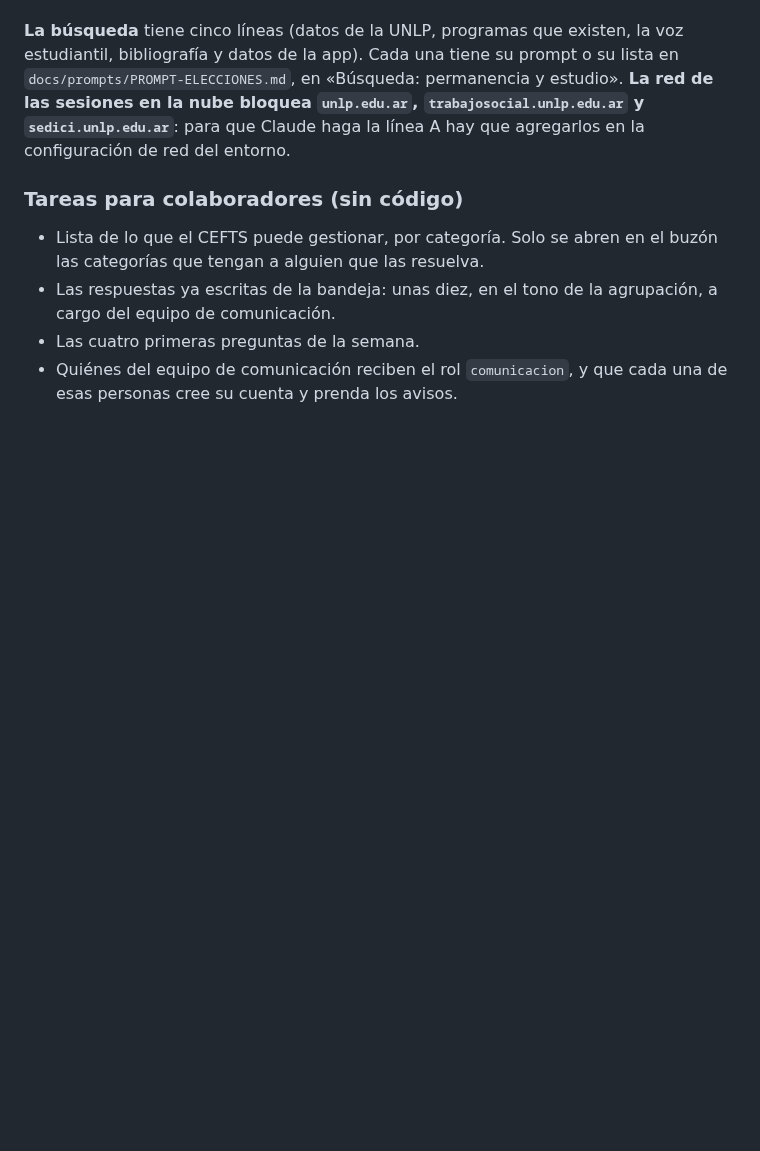
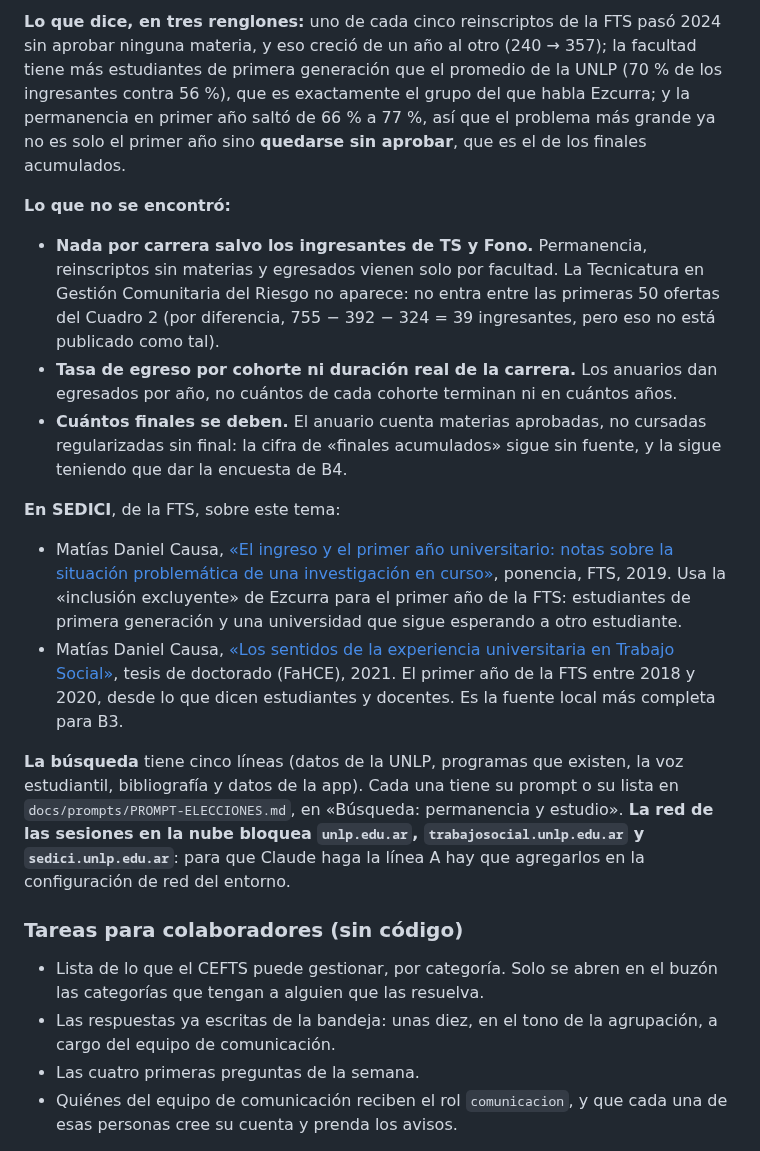
Before and after one commit to mmaximo571-cmd/bolivar-con-vos, a Markdown page: BITACORA.md, the part around one of its changes. Drawn GitHub-style; blank space fills up the shorter version.

```diff
--- a/BITACORA.md
+++ b/BITACORA.md
@@ -453,3 +498,39 @@ poder seguir a nadie.
+**Lo que dice, en tres renglones:** uno de cada cinco reinscriptos de la
+FTS pasó 2024 sin aprobar ninguna materia, y eso creció de un año al otro
+(240 → 357); la facultad tiene más estudiantes de primera generación que
+el promedio de la UNLP (70 % de los ingresantes contra 56 %), que es
+exactamente el grupo del que habla Ezcurra; y la permanencia en primer año
+saltó de 66 % a 77 %, así que el problema más grande ya no es solo el
+primer año sino **quedarse sin aprobar**, que es el de los finales
+acumulados.
+
+**Lo que no se encontró:**
+
+- **Nada por carrera salvo los ingresantes de TS y Fono.** Permanencia,
+  reinscriptos sin materias y egresados vienen solo por facultad. La
+  Tecnicatura en Gestión Comunitaria del Riesgo no aparece: no entra entre
+  las primeras 50 ofertas del Cuadro 2 (por diferencia, 755 − 392 − 324 =
+  39 ingresantes, pero eso no está publicado como tal).
+- **Tasa de egreso por cohorte ni duración real de la carrera.** Los
+  anuarios dan egresados por año, no cuántos de cada cohorte terminan ni
+  en cuántos años.
+- **Cuántos finales se deben.** El anuario cuenta materias aprobadas, no
+  cursadas regularizadas sin final: la cifra de «finales acumulados» sigue
+  sin fuente, y la sigue teniendo que dar la encuesta de B4.
+
+**En SEDICI**, de la FTS, sobre este tema:
+
+- Matías Daniel Causa, [«El ingreso y el primer año universitario: notas
+  sobre la situación problemática de una investigación en
+  curso»](https://sedici.unlp.edu.ar/handle/10915/95151), ponencia, FTS,
+  2019. Usa la «inclusión excluyente» de Ezcurra para el primer año de la
+  FTS: estudiantes de primera generación y una universidad que sigue
+  esperando a otro estudiante.
+- Matías Daniel Causa, [«Los sentidos de la experiencia universitaria en
+  Trabajo Social»](https://sedici.unlp.edu.ar/handle/10915/129147), tesis
+  de doctorado (FaHCE), 2021. El primer año de la FTS entre 2018 y 2020,
+  desde lo que dicen estudiantes y docentes. Es la fuente local más
+  completa para B3.
 
 **La búsqueda** tiene cinco líneas (datos de la UNLP, programas que existen,
 la voz estudiantil, bibliografía y datos de la app). Cada una tiene su
```
Also changed, not shown: other parts of BITACORA.md (+45 -0 lines), docs/prompts/PROMPT-ELECCIONES.md (+2 -1 lines).
